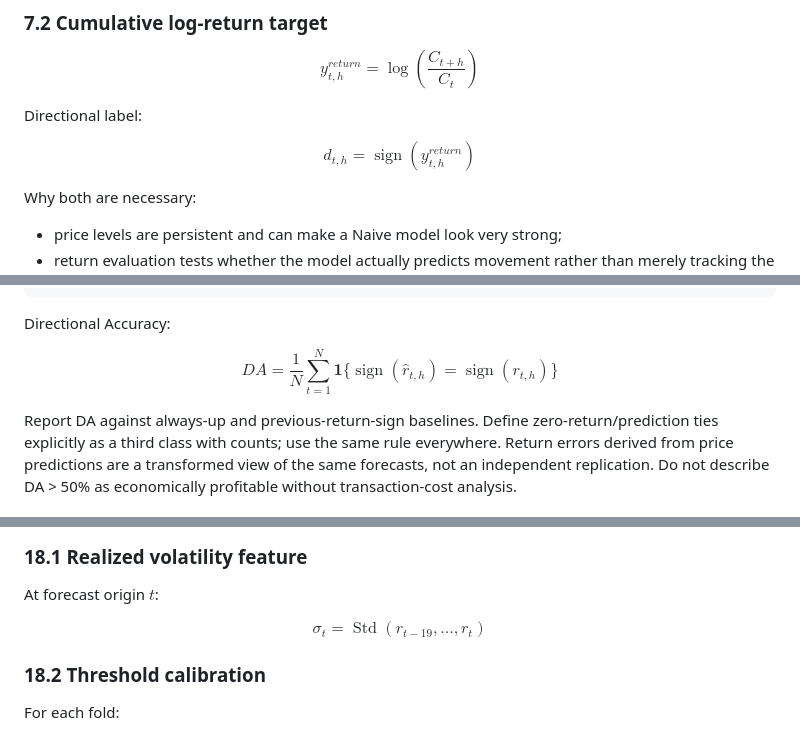
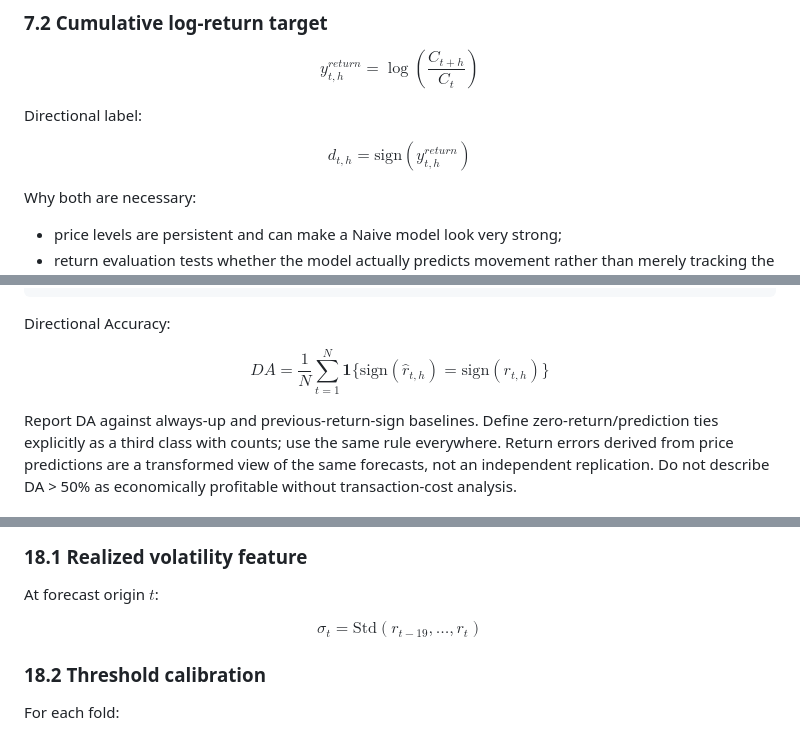
Before and after one commit to HUSTlang-nguyen/Kronos-VN30-Time-series-Forecasting, a Markdown page: docs/VN30_TSFMs_Kronos_Technical_Implementation_Plan.md, 3 parts joined by grey strips. Drawn GitHub-style.

Commit message:
Use supported math macros

```diff
--- a/docs/VN30_TSFMs_Kronos_Technical_Implementation_Plan.md
+++ b/docs/VN30_TSFMs_Kronos_Technical_Implementation_Plan.md
@@ -308,7 +308,7 @@ $$
 Directional label:
 
 $$
-d_{t,h}=\operatorname{sign}(y^{return}_{t,h})
+d_{t,h}=\mathrm{sign}(y^{return}_{t,h})
 $$
 
 Why both are necessary:
@@ -825,7 +825,7 @@ Directional Accuracy:
 
 $$
 DA=\frac{1}{N}\sum_{t=1}^{N}
-\mathbf{1}\{\operatorname{sign}(\hat r_{t,h})=\operatorname{sign}(r_{t,h})\}
+\mathbf{1}\{\mathrm{sign}(\hat r_{t,h})=\mathrm{sign}(r_{t,h})\}
 $$
 
 Report DA against always-up and previous-return-sign baselines. Define zero-return/prediction ties explicitly as a third class with counts; use the same rule everywhere. Return errors derived from price predictions are a transformed view of the same forecasts, not an independent replication. Do not describe DA > 50% as economically profitable without transaction-cost analysis.
@@ -870,7 +870,7 @@ Regime labeling must not use future data.
 At forecast origin $t$:
 
 $$
-\sigma_t=\operatorname{Std}(r_{t-19},\ldots,r_t)
+\sigma_t=\mathrm{Std}(r_{t-19},\ldots,r_t)
 $$
 
 ### 18.2 Threshold calibration
```
